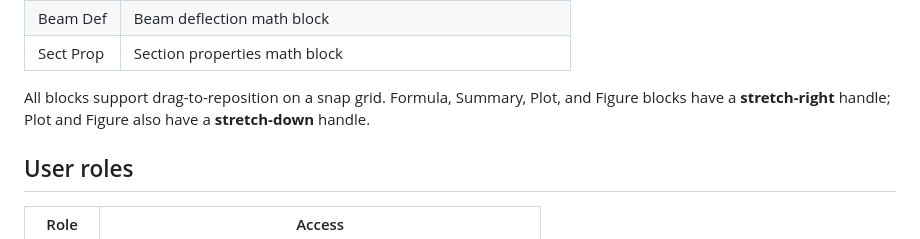
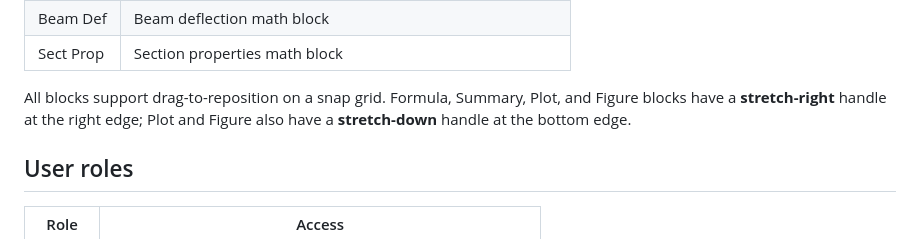
Before and after one commit to jrmarcum/LeptonPad, a Markdown page: readme.md, the part around the change. GitHub-like rendering.

```diff
--- a/readme.md
+++ b/readme.md
@@ -35,7 +35,7 @@ Version is controlled by the `"version"` field in `deno.json`. Running `build` o
 | Beam Def | Beam deflection math block |
 | Sect Prop | Section properties math block |
 
-All blocks support drag-to-reposition on a snap grid. Formula, Summary, Plot, and Figure blocks have a **stretch-right** handle; Plot and Figure also have a **stretch-down** handle.
+All blocks support drag-to-reposition on a snap grid. Formula, Summary, Plot, and Figure blocks have a **stretch-right** handle at the right edge; Plot and Figure also have a **stretch-down** handle at the bottom edge.
 
 ## User roles
 
```
